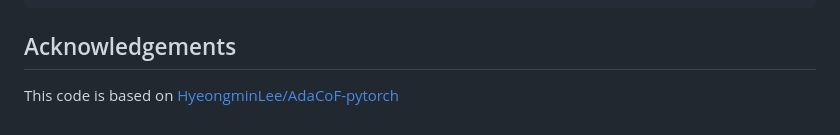
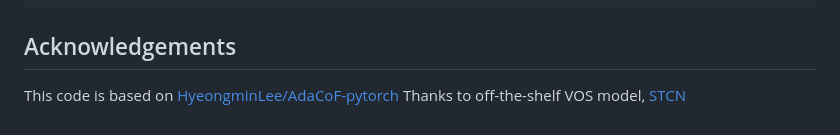
Before and after one commit to junsang7777/VOS-VFI, a Markdown page: README.md, the part around the change. GitHub-like rendering.

```diff
--- a/README.md
+++ b/README.md
@@ -80,3 +80,4 @@ Video frame interpolation (VFI) is a very active research topic due to its broad
 
 ## Acknowledgements
 This code is based on [HyeongminLee/AdaCoF-pytorch](https://github.com/HyeongminLEE/AdaCoF-pytorch)
+Thanks to off-the-shelf VOS model, [STCN](https://github.com/hkchengrex/STCN)
```
